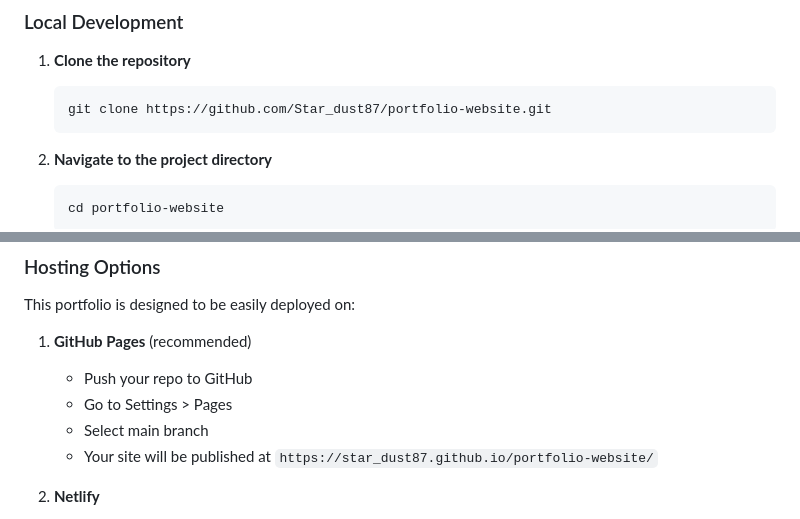
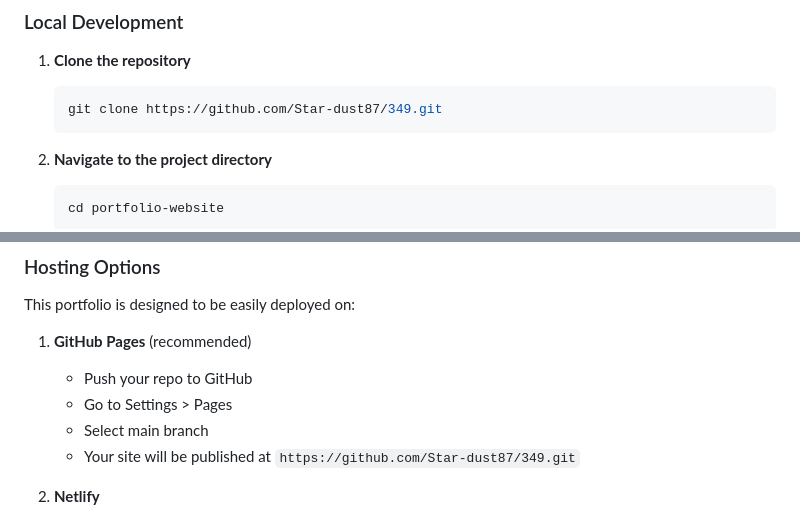
Before and after one commit to Star-dust87/349, a Markdown page: README.md, 2 parts joined by grey strips. GitHub-like rendering.

````diff
--- a/README.md
+++ b/README.md
@@ -96,7 +96,7 @@ portfolio-website/
 
 1. **Clone the repository**
    ```bash
-   git clone https://github.com/Star_dust87/portfolio-website.git
+   git clone https://github.com/Star-dust87/349.git
    ```
 
 2. **Navigate to the project directory**
@@ -121,7 +121,7 @@ This portfolio is designed to be easily deployed on:
    - Push your repo to GitHub
    - Go to Settings > Pages
    - Select main branch
-   - Your site will be published at `https://star_dust87.github.io/portfolio-website/`
+   - Your site will be published at `https://github.com/Star-dust87/349.git`
 
 2. **Netlify**
    - Connect your GitHub repository
````
